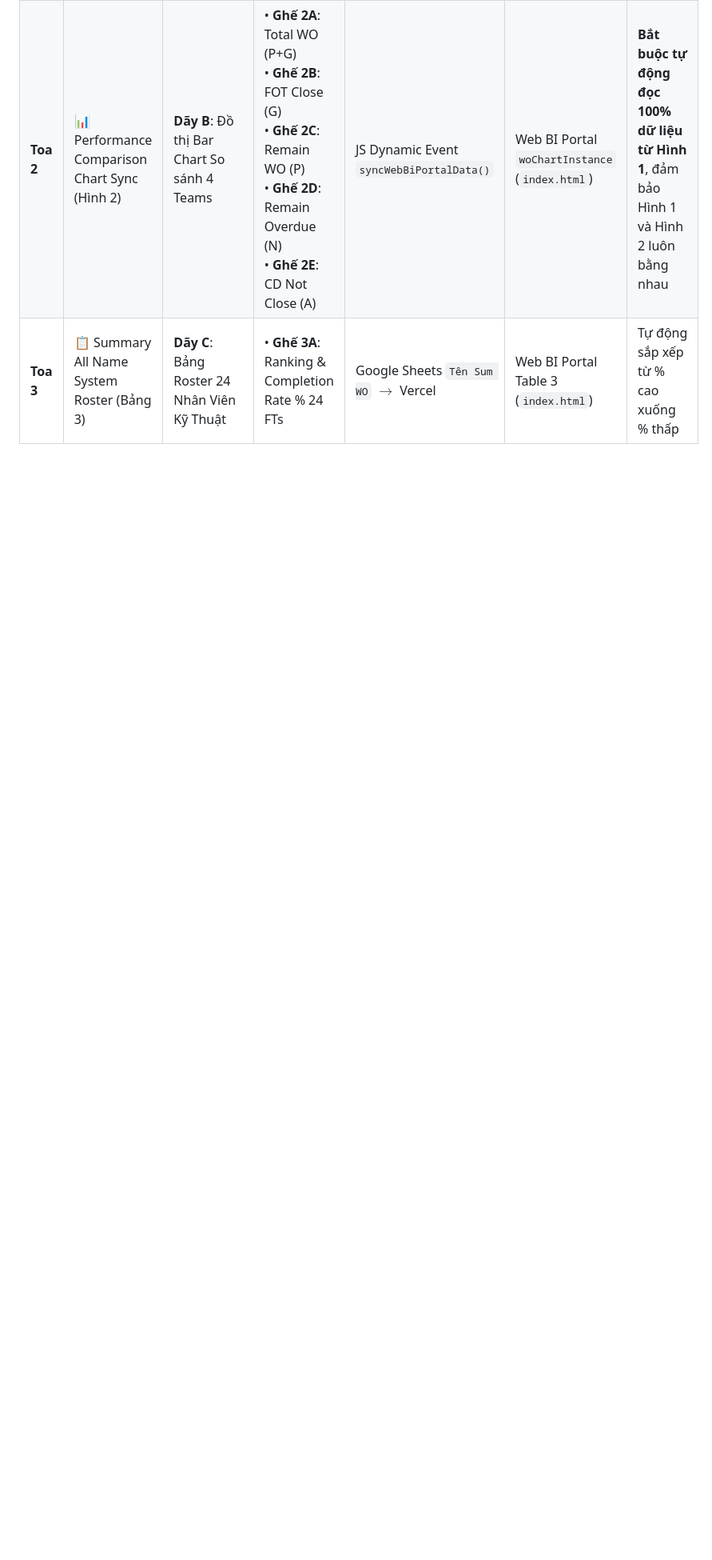
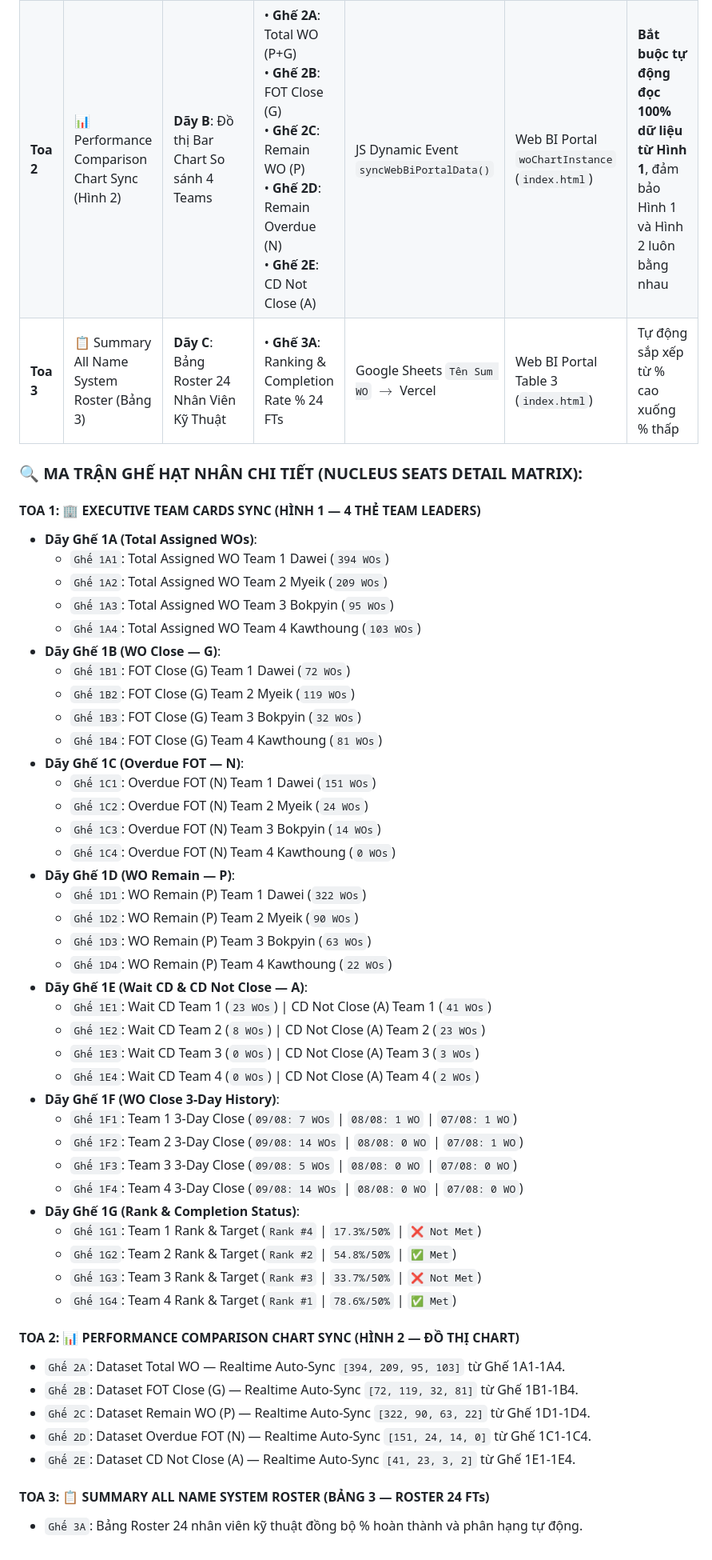
Before and after one commit to MON6879/tni-sale-portal, a Markdown page: UNIFIED_TRAIN_MATRIX.md, the part around the change. Shown at 80% size. GitHub-like rendering; blank space fills up the shorter version.

Commit message:
docs: sync Chuyến Tàu Số 4 granular nucleus seats to tni-search

```diff
--- a/UNIFIED_TRAIN_MATRIX.md
+++ b/UNIFIED_TRAIN_MATRIX.md
@@ -66,3 +66,52 @@ Hệ thống được quy hoạch hoàn chỉnh thành **3 CHUYẾN TÀU CHÍNH
 | **Toa 1** | 🏢 Executive Team Cards Sync (Hình 1) | **Dãy A**: 4 Thẻ Team Leaders<br>• Team 1 Dawei<br>• Team 2 Myeik<br>• Team 3 Bokpyin<br>• Team 4 Kawthoung | • **Ghế 1A**: Total Assigned WOs<br>• **Ghế 1B**: WO Close (G) & Completion %<br>• **Ghế 1C**: Overdue FOT (N) & Remain WO (P)<br>• **Ghế 1D**: Wait CD & CD Not Close (A) | Google Sheets `Tên Sum WO` $\rightarrow$ Vercel `data_cache.json` | Web BI Portal `tni-bot.vercel.app` (`index.html`) | Đọc số liệu thực tế realtime từ Google Sheets |
 | **Toa 2** | 📊 Performance Comparison Chart Sync (Hình 2) | **Dãy B**: Đồ thị Bar Chart So sánh 4 Teams | • **Ghế 2A**: Total WO (P+G)<br>• **Ghế 2B**: FOT Close (G)<br>• **Ghế 2C**: Remain WO (P)<br>• **Ghế 2D**: Remain Overdue (N)<br>• **Ghế 2E**: CD Not Close (A) | JS Dynamic Event `syncWebBiPortalData()` | Web BI Portal `woChartInstance` (`index.html`) | **Bắt buộc tự động đọc 100% dữ liệu từ Hình 1**, đảm bảo Hình 1 và Hình 2 luôn bằng nhau |
 | **Toa 3** | 📋 Summary All Name System Roster (Bảng 3) | **Dãy C**: Bảng Roster 24 Nhân Viên Kỹ Thuật | • **Ghế 3A**: Ranking & Completion Rate % 24 FTs | Google Sheets `Tên Sum WO` $\rightarrow$ Vercel | Web BI Portal Table 3 (`index.html`) | Tự động sắp xếp từ % cao xuống % thấp |
+
+### 🔍 MA TRẬN GHẾ HẠT NHÂN CHI TIẾT (NUCLEUS SEATS DETAIL MATRIX):
+
+#### **TOA 1: 🏢 EXECUTIVE TEAM CARDS SYNC (HÌNH 1 — 4 THẺ TEAM LEADERS)**
+- **Dãy Ghế 1A (Total Assigned WOs)**:
+  - `Ghế 1A1`: Total Assigned WO Team 1 Dawei (`394 WOs`)
+  - `Ghế 1A2`: Total Assigned WO Team 2 Myeik (`209 WOs`)
+  - `Ghế 1A3`: Total Assigned WO Team 3 Bokpyin (`95 WOs`)
+  - `Ghế 1A4`: Total Assigned WO Team 4 Kawthoung (`103 WOs`)
+- **Dãy Ghế 1B (WO Close — G)**:
+  - `Ghế 1B1`: FOT Close (G) Team 1 Dawei (`72 WOs`)
+  - `Ghế 1B2`: FOT Close (G) Team 2 Myeik (`119 WOs`)
+  - `Ghế 1B3`: FOT Close (G) Team 3 Bokpyin (`32 WOs`)
+  - `Ghế 1B4`: FOT Close (G) Team 4 Kawthoung (`81 WOs`)
+- **Dãy Ghế 1C (Overdue FOT — N)**:
+  - `Ghế 1C1`: Overdue FOT (N) Team 1 Dawei (`151 WOs`)
+  - `Ghế 1C2`: Overdue FOT (N) Team 2 Myeik (`24 WOs`)
+  - `Ghế 1C3`: Overdue FOT (N) Team 3 Bokpyin (`14 WOs`)
+  - `Ghế 1C4`: Overdue FOT (N) Team 4 Kawthoung (`0 WOs`)
+- **Dãy Ghế 1D (WO Remain — P)**:
+  - `Ghế 1D1`: WO Remain (P) Team 1 Dawei (`322 WOs`)
+  - `Ghế 1D2`: WO Remain (P) Team 2 Myeik (`90 WOs`)
+  - `Ghế 1D3`: WO Remain (P) Team 3 Bokpyin (`63 WOs`)
+  - `Ghế 1D4`: WO Remain (P) Team 4 Kawthoung (`22 WOs`)
+- **Dãy Ghế 1E (Wait CD & CD Not Close — A)**:
+  - `Ghế 1E1`: Wait CD Team 1 (`23 WOs`) | CD Not Close (A) Team 1 (`41 WOs`)
+  - `Ghế 1E2`: Wait CD Team 2 (`8 WOs`) | CD Not Close (A) Team 2 (`23 WOs`)
+  - `Ghế 1E3`: Wait CD Team 3 (`0 WOs`) | CD Not Close (A) Team 3 (`3 WOs`)
+  - `Ghế 1E4`: Wait CD Team 4 (`0 WOs`) | CD Not Close (A) Team 4 (`2 WOs`)
+- **Dãy Ghế 1F (WO Close 3-Day History)**:
+  - `Ghế 1F1`: Team 1 3-Day Close (`09/08: 7 WOs` | `08/08: 1 WO` | `07/08: 1 WO`)
+  - `Ghế 1F2`: Team 2 3-Day Close (`09/08: 14 WOs` | `08/08: 0 WO` | `07/08: 1 WO`)
+  - `Ghế 1F3`: Team 3 3-Day Close (`09/08: 5 WOs` | `08/08: 0 WO` | `07/08: 0 WO`)
+  - `Ghế 1F4`: Team 4 3-Day Close (`09/08: 14 WOs` | `08/08: 0 WO` | `07/08: 0 WO`)
+- **Dãy Ghế 1G (Rank & Completion Status)**:
+  - `Ghế 1G1`: Team 1 Rank & Target (`Rank #4` | `17.3%/50%` | `❌ Not Met`)
+  - `Ghế 1G2`: Team 2 Rank & Target (`Rank #2` | `54.8%/50%` | `✅ Met`)
+  - `Ghế 1G3`: Team 3 Rank & Target (`Rank #3` | `33.7%/50%` | `❌ Not Met`)
+  - `Ghế 1G4`: Team 4 Rank & Target (`Rank #1` | `78.6%/50%` | `✅ Met`)
+
+#### **TOA 2: 📊 PERFORMANCE COMPARISON CHART SYNC (HÌNH 2 — ĐỒ THỊ CHART)**
+- `Ghế 2A`: Dataset Total WO — Realtime Auto-Sync `[394, 209, 95, 103]` từ Ghế 1A1-1A4.
+- `Ghế 2B`: Dataset FOT Close (G) — Realtime Auto-Sync `[72, 119, 32, 81]` từ Ghế 1B1-1B4.
+- `Ghế 2C`: Dataset Remain WO (P) — Realtime Auto-Sync `[322, 90, 63, 22]` từ Ghế 1D1-1D4.
+- `Ghế 2D`: Dataset Overdue FOT (N) — Realtime Auto-Sync `[151, 24, 14, 0]` từ Ghế 1C1-1C4.
+- `Ghế 2E`: Dataset CD Not Close (A) — Realtime Auto-Sync `[41, 23, 3, 2]` từ Ghế 1E1-1E4.
+
+#### **TOA 3: 📋 SUMMARY ALL NAME SYSTEM ROSTER (BẢNG 3 — ROSTER 24 FTs)**
+- `Ghế 3A`: Bảng Roster 24 nhân viên kỹ thuật đồng bộ % hoàn thành và phân hạng tự động.
```
